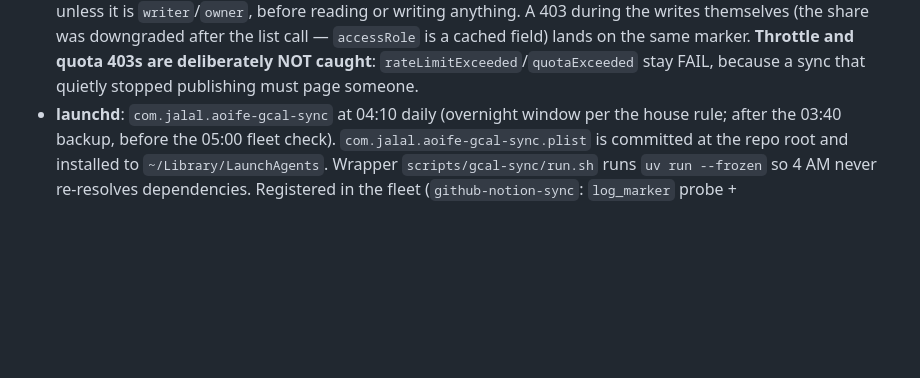
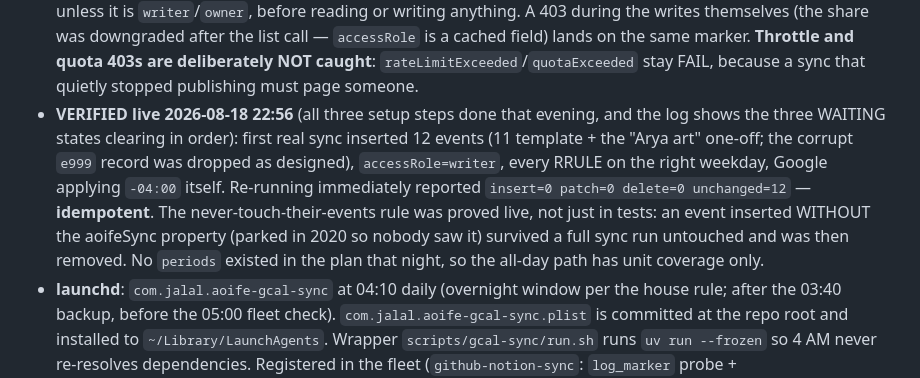
Before and after one commit to jalalchowdhury1/aoifes-schedule, a Markdown page: AGENTS.md, the part around the change. Rendered like a GitHub page; blank space fills up the shorter version.

Commit message:
docs: gcal-sync verified live — 12 events, idempotent, family events untouched
Records the 2026-08-18 22:56 first sync: the three WAITING states cleared in
order, 12 events inserted (11 template + one one-off; corrupt e999 dropped),
accessRole=writer, and an immediate re-run reporting insert=0 patch=0 delete=0
unchanged=12. The never-touch-their-events rule was proved on the real
calendar, not only in tests: an event carrying no aoifeSync property survived a
full run. Notes the one gap — no periods existed that night, so the all-day
path has unit coverage only.

Co-Authored-By: Claude Opus 5 <noreply@anthropic.com>
Claude-Session: https://claude.ai/code/session_01Pxa1q97X4H91xmazLTt7C5

```diff
--- a/AGENTS.md
+++ b/AGENTS.md
@@ -317,6 +317,16 @@ date); `gcal_sync/cli.py` is the only module that fetches, authenticates or prin
   same marker. **Throttle and quota 403s are deliberately NOT caught**:
   `rateLimitExceeded`/`quotaExceeded` stay FAIL, because a sync that quietly
   stopped publishing must page someone.
+- **VERIFIED live 2026-08-18 22:56** (all three setup steps done that evening,
+  and the log shows the three WAITING states clearing in order): first real sync
+  inserted 12 events (11 template + the "Arya art" one-off; the corrupt `e999`
+  record was dropped as designed), `accessRole=writer`, every RRULE on the right
+  weekday, Google applying `-04:00` itself. Re-running immediately reported
+  `insert=0 patch=0 delete=0 unchanged=12` — **idempotent**. The
+  never-touch-their-events rule was proved live, not just in tests: an event
+  inserted WITHOUT the aoifeSync property (parked in 2020 so nobody saw it)
+  survived a full sync run untouched and was then removed. No `periods` existed
+  in the plan that night, so the all-day path has unit coverage only.
 - **launchd**: `com.jalal.aoife-gcal-sync` at 04:10 daily (overnight window per
   the house rule; after the 03:40 backup, before the 05:00 fleet check).
   `com.jalal.aoife-gcal-sync.plist` is committed at the repo root and installed
```
